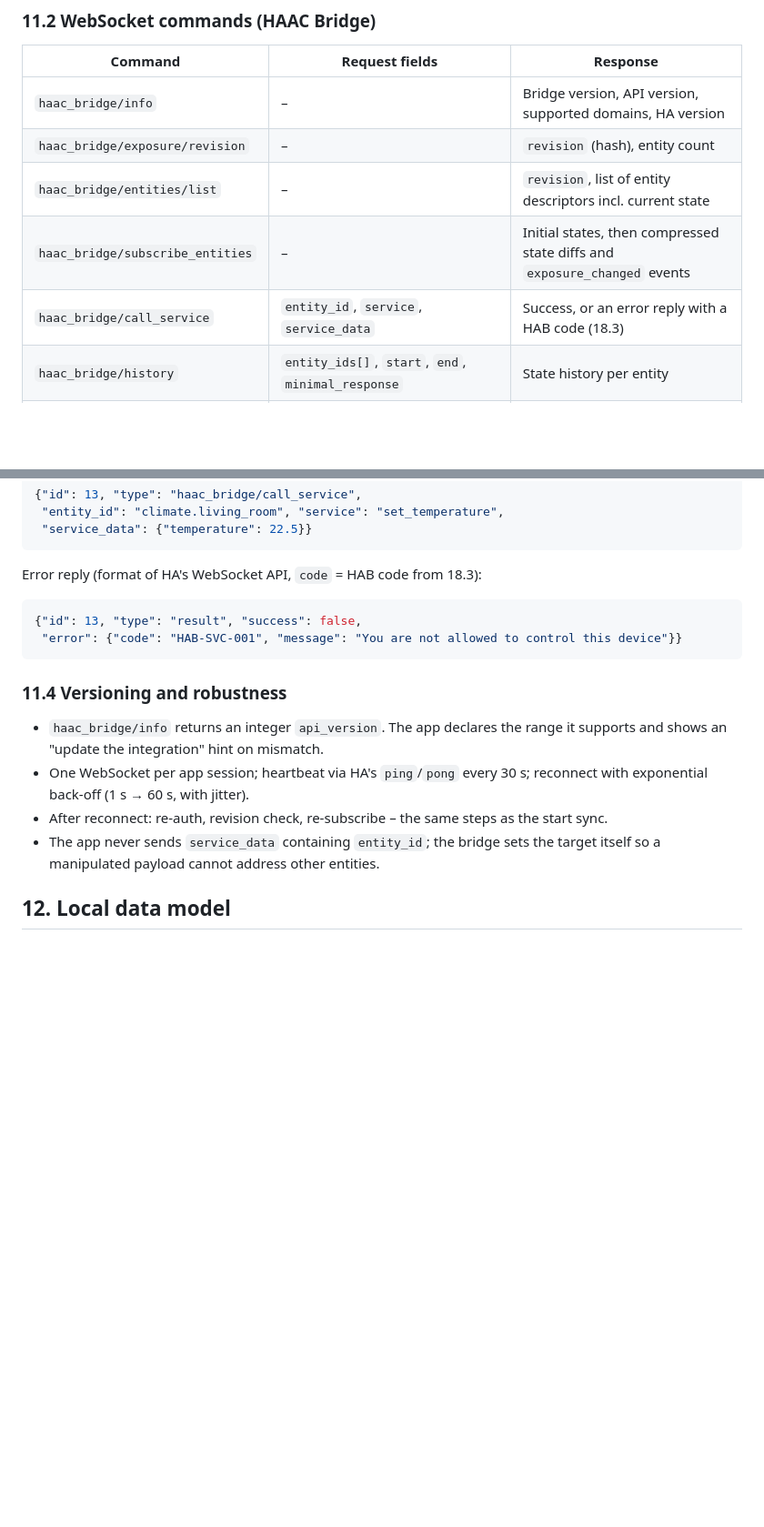
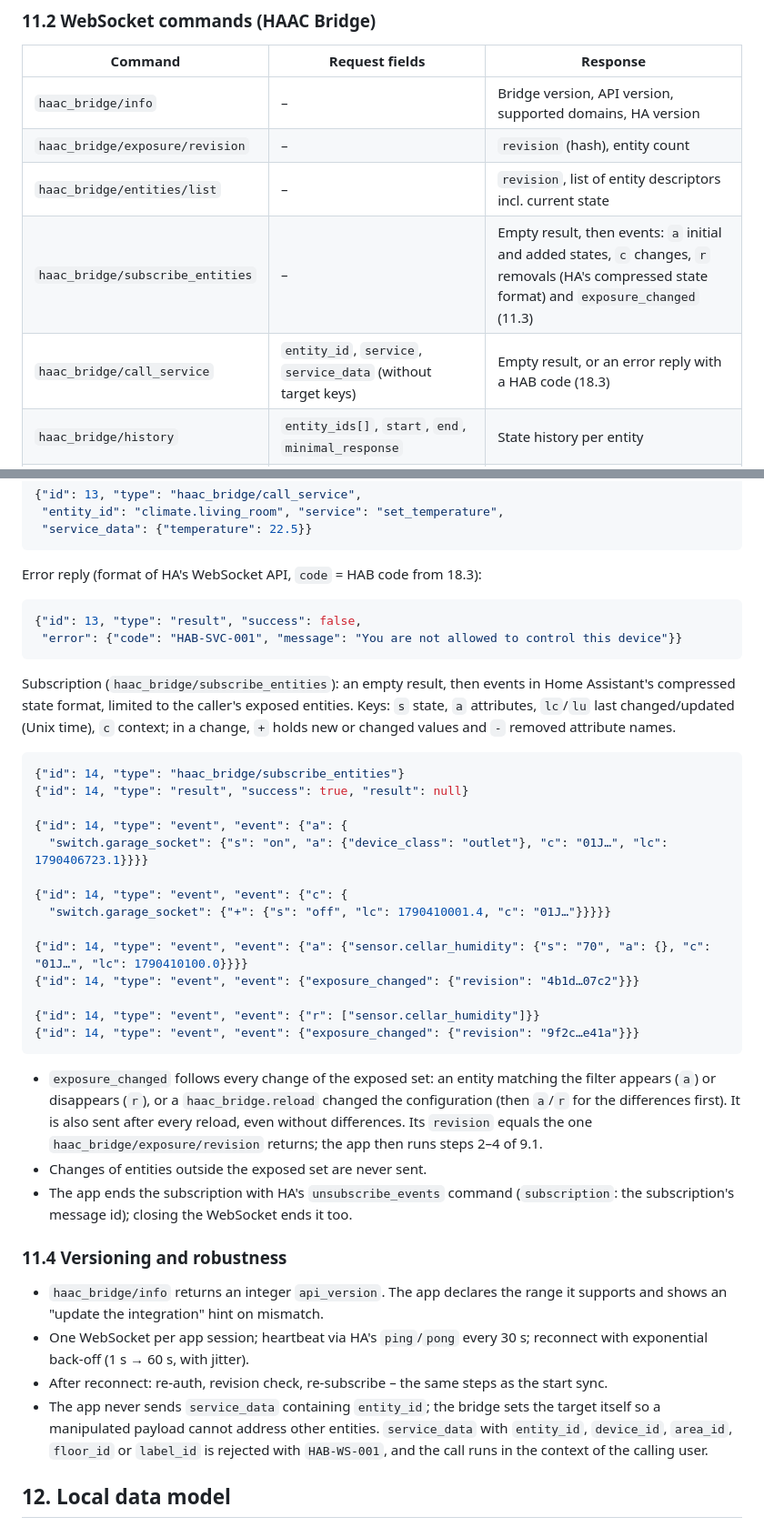
Before and after one commit to stacknoise/haac-bridge, a Markdown page: docs/concept.md, 2 parts joined by grey strips. Shown at 91% size. Drawn GitHub-style; blank space fills up the shorter version.

Commit message:
docs(concept): event format of haac_bridge/subscribe_entities and call_service target rules (11.2-11.4) (#8)

````diff
--- a/docs/concept.md
+++ b/docs/concept.md
@@ -533,8 +533,8 @@ All entity traffic runs over HA's standard WebSocket endpoint `wss://<server>/ap
 | `haac_bridge/info` | – | Bridge version, API version, supported domains, HA version |
 | `haac_bridge/exposure/revision` | – | `revision` (hash), entity count |
 | `haac_bridge/entities/list` | – | `revision`, list of entity descriptors incl. current state |
-| `haac_bridge/subscribe_entities` | – | Initial states, then compressed state diffs and `exposure_changed` events |
-| `haac_bridge/call_service` | `entity_id`, `service`, `service_data` | Success, or an error reply with a HAB code (18.3) |
+| `haac_bridge/subscribe_entities` | – | Empty result, then events: `a` initial and added states, `c` changes, `r` removals (HA's compressed state format) and `exposure_changed` (11.3) |
+| `haac_bridge/call_service` | `entity_id`, `service`, `service_data` (without target keys) | Empty result, or an error reply with a HAB code (18.3) |
 | `haac_bridge/history` | `entity_ids[]`, `start`, `end`, `minimal_response` | State history per entity |
 | `haac_bridge/statistics` | `entity_ids[]`, `start`, `end`, `period` (hour/day/week/month), `types` | Long-term statistics (mean/min/max/sum) |
 | `haac_bridge/areas` (optional) | – | HA floors and areas of exposed entities for the import wizard |
@@ -573,12 +573,35 @@ Error reply (format of HA's WebSocket API, `code` = HAB code from 18.3):
  "error": {"code": "HAB-SVC-001", "message": "You are not allowed to control this device"}}
 ```
 
+Subscription (`haac_bridge/subscribe_entities`): an empty result, then events in Home Assistant's compressed state format, limited to the caller's exposed entities. Keys: `s` state, `a` attributes, `lc`/`lu` last changed/updated (Unix time), `c` context; in a change, `+` holds new or changed values and `-` removed attribute names.
+
+```json
+{"id": 14, "type": "haac_bridge/subscribe_entities"}
+{"id": 14, "type": "result", "success": true, "result": null}
+
+{"id": 14, "type": "event", "event": {"a": {
+  "switch.garage_socket": {"s": "on", "a": {"device_class": "outlet"}, "c": "01J…", "lc": 1790406723.1}}}}
+
+{"id": 14, "type": "event", "event": {"c": {
+  "switch.garage_socket": {"+": {"s": "off", "lc": 1790410001.4, "c": "01J…"}}}}}
+
+{"id": 14, "type": "event", "event": {"a": {"sensor.cellar_humidity": {"s": "70", "a": {}, "c": "01J…", "lc": 1790410100.0}}}}
+{"id": 14, "type": "event", "event": {"exposure_changed": {"revision": "4b1d…07c2"}}}
+
+{"id": 14, "type": "event", "event": {"r": ["sensor.cellar_humidity"]}}
+{"id": 14, "type": "event", "event": {"exposure_changed": {"revision": "9f2c…e41a"}}}
+```
+
+- `exposure_changed` follows every change of the exposed set: an entity matching the filter appears (`a`) or disappears (`r`), or a `haac_bridge.reload` changed the configuration (then `a`/`r` for the differences first). It is also sent after every reload, even without differences. Its `revision` equals the one `haac_bridge/exposure/revision` returns; the app then runs steps 2–4 of 9.1.
+- Changes of entities outside the exposed set are never sent.
+- The app ends the subscription with HA's `unsubscribe_events` command (`subscription`: the subscription's message id); closing the WebSocket ends it too.
+
 ### 11.4 Versioning and robustness
 
 - `haac_bridge/info` returns an integer `api_version`. The app declares the range it supports and shows an "update the integration" hint on mismatch.
 - One WebSocket per app session; heartbeat via HA's `ping`/`pong` every 30 s; reconnect with exponential back-off (1 s → 60 s, with jitter).
 - After reconnect: re-auth, revision check, re-subscribe – the same steps as the start sync.
-- The app never sends `service_data` containing `entity_id`; the bridge sets the target itself so a manipulated payload cannot address other entities.
+- The app never sends `service_data` containing `entity_id`; the bridge sets the target itself so a manipulated payload cannot address other entities. `service_data` with `entity_id`, `device_id`, `area_id`, `floor_id` or `label_id` is rejected with `HAB-WS-001`, and the call runs in the context of the calling user.
 
 ## 12. Local data model
 
````
